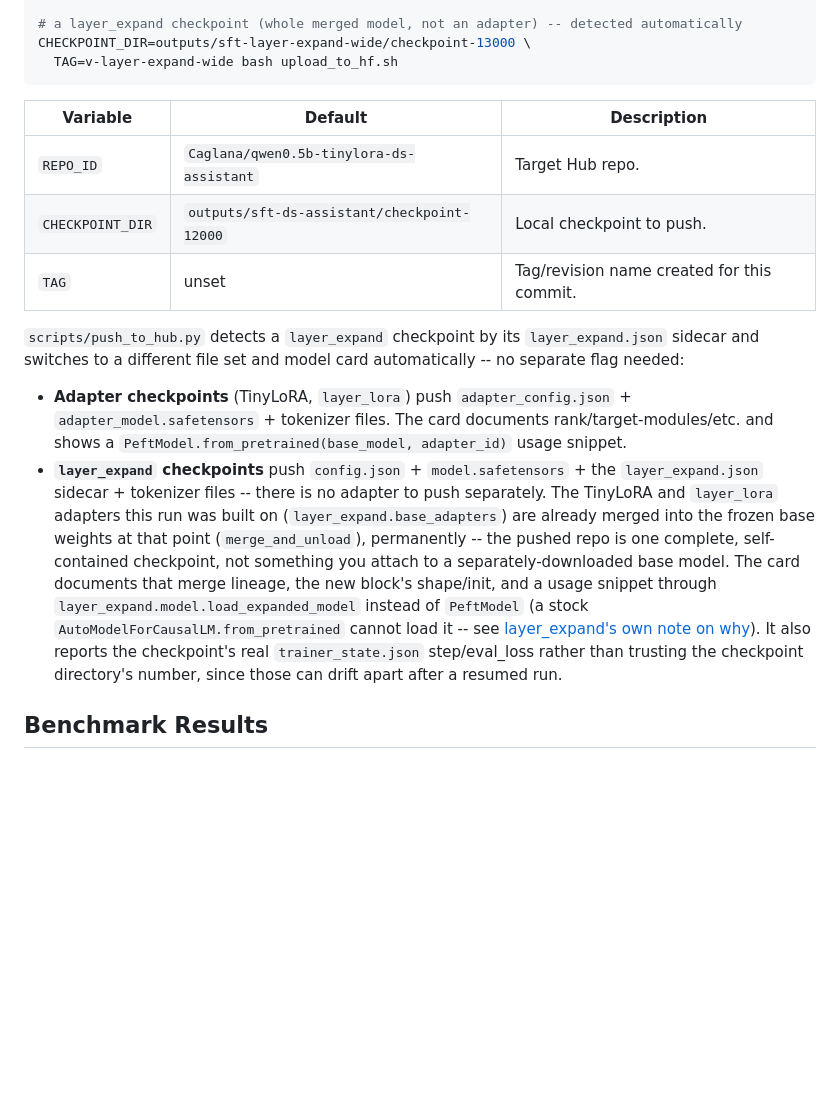
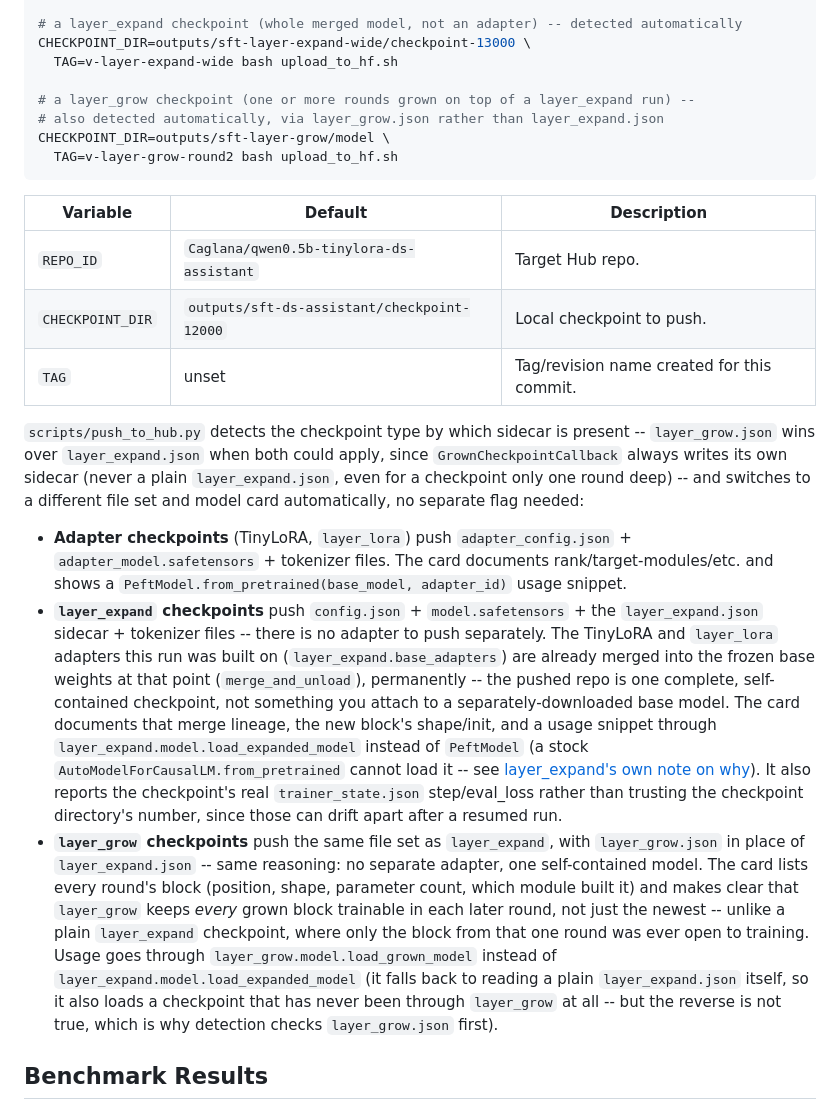
Before and after one commit to caglanakpinar/qwen_customized_with_tiny_lora, a Markdown page: README.md, the part around the change. GitHub-like rendering; blank space fills up the shorter version.

````diff
--- a/README.md
+++ b/README.md
@@ -477,6 +477,11 @@ REPO_ID=your-user/your-adapter \
 # a layer_expand checkpoint (whole merged model, not an adapter) -- detected automatically
 CHECKPOINT_DIR=outputs/sft-layer-expand-wide/checkpoint-13000 \
   TAG=v-layer-expand-wide bash upload_to_hf.sh
+
+# a layer_grow checkpoint (one or more rounds grown on top of a layer_expand run) --
+# also detected automatically, via layer_grow.json rather than layer_expand.json
+CHECKPOINT_DIR=outputs/sft-layer-grow/model \
+  TAG=v-layer-grow-round2 bash upload_to_hf.sh
 ```
 
 | Variable | Default | Description |
@@ -485,8 +490,11 @@ CHECKPOINT_DIR=outputs/sft-layer-expand-wide/checkpoint-13000 \
 | `CHECKPOINT_DIR` | `outputs/sft-ds-assistant/checkpoint-12000` | Local checkpoint to push. |
 | `TAG` | unset | Tag/revision name created for this commit. |
 
-`scripts/push_to_hub.py` detects a `layer_expand` checkpoint by its `layer_expand.json` sidecar
-and switches to a different file set and model card automatically -- no separate flag needed:
+`scripts/push_to_hub.py` detects the checkpoint type by which sidecar is present --
+`layer_grow.json` wins over `layer_expand.json` when both could apply, since
+`GrownCheckpointCallback` always writes its own sidecar (never a plain `layer_expand.json`, even
+for a checkpoint only one round deep) -- and switches to a different file set and model card
+automatically, no separate flag needed:
 
 - **Adapter checkpoints** (TinyLoRA, `layer_lora`) push `adapter_config.json` +
   `adapter_model.safetensors` + tokenizer files. The card documents rank/target-modules/etc. and
@@ -502,6 +510,15 @@ and switches to a different file set and model card automatically -- no separate
   [layer_expand's own note on why](configs/sft_layer_expand.yaml)). It also reports the
   checkpoint's real `trainer_state.json` step/eval_loss rather than trusting the checkpoint
   directory's number, since those can drift apart after a resumed run.
+- **`layer_grow` checkpoints** push the same file set as `layer_expand`, with `layer_grow.json` in
+  place of `layer_expand.json` -- same reasoning: no separate adapter, one self-contained model.
+  The card lists every round's block (position, shape, parameter count, which module built it) and
+  makes clear that `layer_grow` keeps *every* grown block trainable in each later round, not just
+  the newest -- unlike a plain `layer_expand` checkpoint, where only the block from that one round
+  was ever open to training. Usage goes through `layer_grow.model.load_grown_model` instead of
+  `layer_expand.model.load_expanded_model` (it falls back to reading a plain `layer_expand.json`
+  itself, so it also loads a checkpoint that has never been through `layer_grow` at all -- but the
+  reverse is not true, which is why detection checks `layer_grow.json` first).
 
 ## Benchmark Results
 
````
